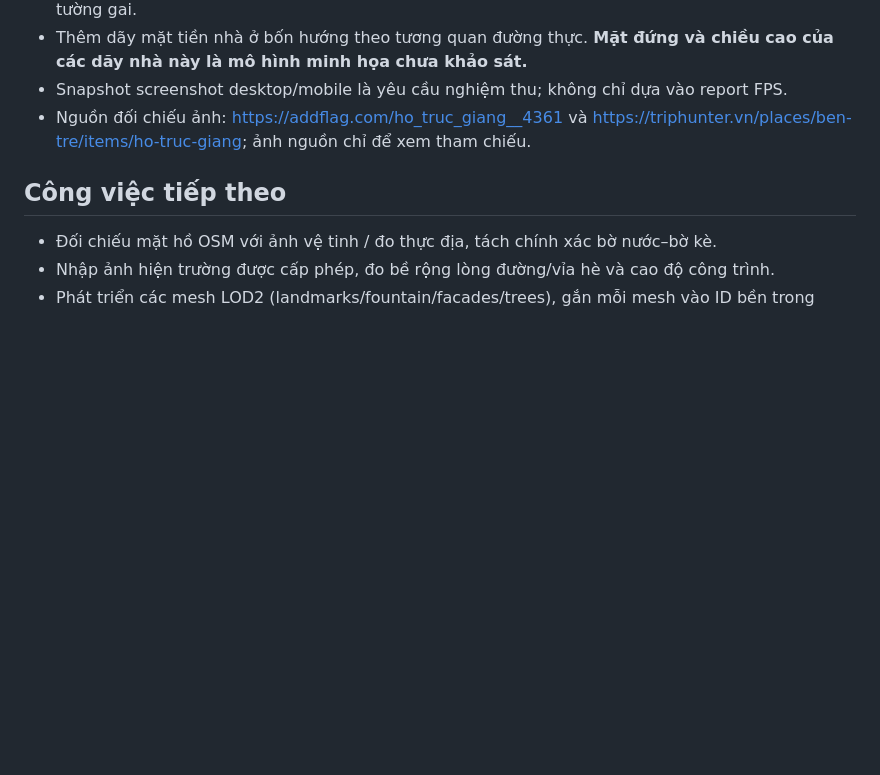
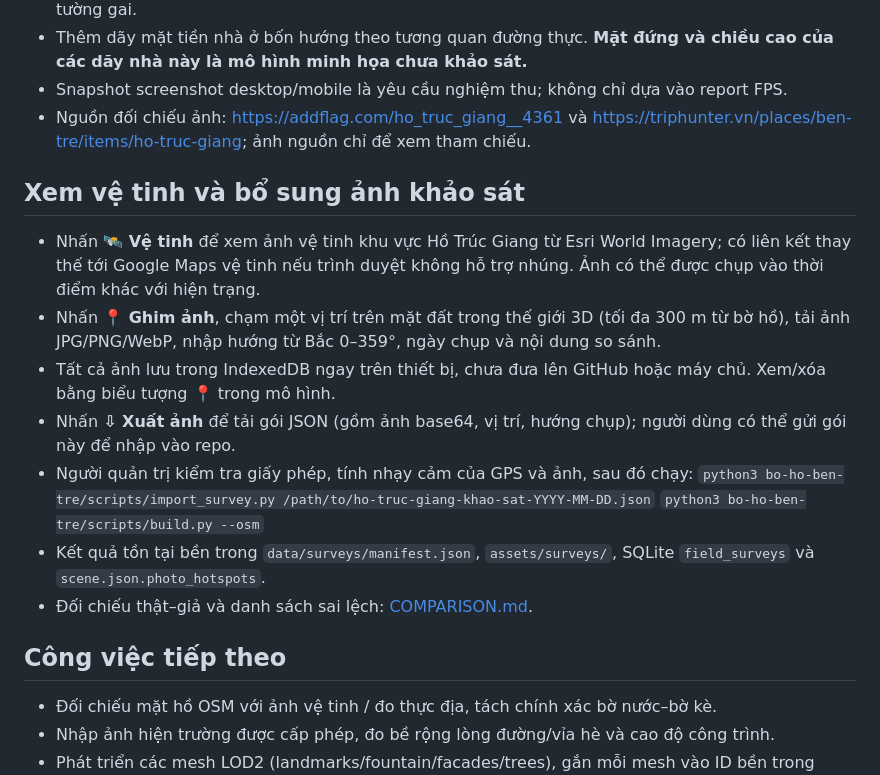
Before and after one commit to bdx0/html, a Markdown page: bo-ho-ben-tre/README.md, the part around the change. Rendered like a GitHub page; blank space fills up the shorter version.

Commit message:
docs(ben-tre): explain satellite comparison, offline field photo pins and reviewed SQLite import

```diff
--- a/bo-ho-ben-tre/README.md
+++ b/bo-ho-ben-tre/README.md
@@ -67,6 +67,17 @@ Giữ `data/catalog-blueprint-v1.json` và `scripts/build.py` trong commit để
 - Snapshot screenshot desktop/mobile là yêu cầu nghiệm thu; không chỉ dựa vào report FPS.
 - Nguồn đối chiếu ảnh: https://addflag.com/ho_truc_giang__4361 và https://triphunter.vn/places/ben-tre/items/ho-truc-giang; ảnh nguồn chỉ để xem tham chiếu.
 
+## Xem vệ tinh và bổ sung ảnh khảo sát
+- Nhấn **🛰 Vệ tinh** để xem ảnh vệ tinh khu vực Hồ Trúc Giang từ Esri World Imagery; có liên kết thay thế tới Google Maps vệ tinh nếu trình duyệt không hỗ trợ nhúng. Ảnh có thể được chụp vào thời điểm khác với hiện trạng.
+- Nhấn **📍 Ghim ảnh**, chạm một vị trí trên mặt đất trong thế giới 3D (tối đa 300 m từ bờ hồ), tải ảnh JPG/PNG/WebP, nhập hướng từ Bắc 0–359°, ngày chụp và nội dung so sánh.
+- Tất cả ảnh lưu trong IndexedDB ngay trên thiết bị, chưa đưa lên GitHub hoặc máy chủ. Xem/xóa bằng biểu tượng 📍 trong mô hình.
+- Nhấn **⇩ Xuất ảnh** để tải gói JSON (gồm ảnh base64, vị trí, hướng chụp); người dùng có thể gửi gói này để nhập vào repo.
+- Người quản trị kiểm tra giấy phép, tính nhạy cảm của GPS và ảnh, sau đó chạy:
+  `python3 bo-ho-ben-tre/scripts/import_survey.py /path/to/ho-truc-giang-khao-sat-YYYY-MM-DD.json`
+  `python3 bo-ho-ben-tre/scripts/build.py --osm`
+- Kết quả tồn tại bền trong `data/surveys/manifest.json`, `assets/surveys/`, SQLite `field_surveys` và `scene.json.photo_hotspots`.
+- Đối chiếu thật–giả và danh sách sai lệch: [COMPARISON.md](COMPARISON.md).
+
 ## Công việc tiếp theo
 - Đối chiếu mặt hồ OSM với ảnh vệ tinh / đo thực địa, tách chính xác bờ nước–bờ kè.
 - Nhập ảnh hiện trường được cấp phép, đo bề rộng lòng đường/vỉa hè và cao độ công trình.
```
